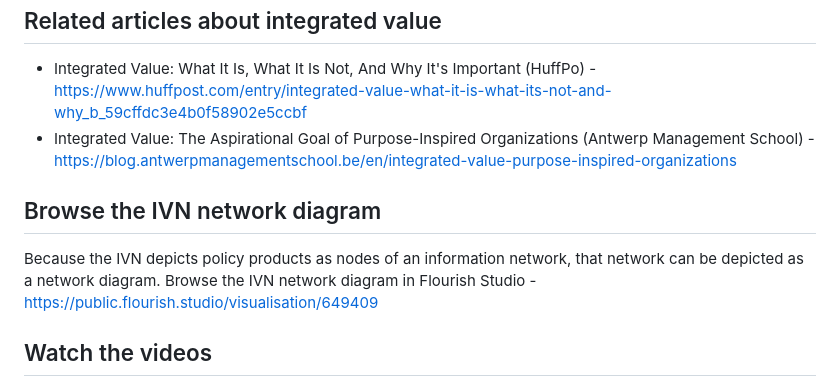
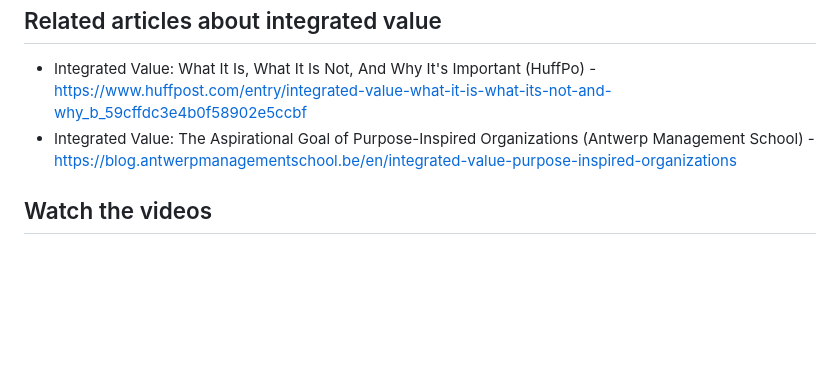
Before and after one commit to basilwhite/ivn, a Markdown page: README.md, the part around the change. Rendered like a GitHub page; blank space fills up the shorter version.

Commit message:
Update README.md
Flourish link deleted from https://github.com/basilwhite/ivn

```diff
--- a/README.md
+++ b/README.md
@@ -41,11 +41,6 @@ The intent of the IVN project is to refine this network, and help policymakers a
 <li>Integrated Value: The Aspirational Goal of Purpose-Inspired Organizations (Antwerp Management School) - <a href="https://blog.antwerpmanagementschool.be/en/integrated-value-purpose-inspired-organizations"</a>https://blog.antwerpmanagementschool.be/en/integrated-value-purpose-inspired-organizations</a></li>
 </ul>
 
-<h2>Browse the IVN network diagram</h2>
-
-<p class="join">Because the IVN depicts policy products as nodes of an information network, that network can be depicted as a network diagram. Browse the IVN network diagram in Flourish Studio - <a href="https://public.flourish.studio/visualisation/6494098/">https://public.flourish.studio/visualisation/649409</a>
-
-
 <h2>Watch the videos</h2>
 
 <p class="join">Set of short YouTube videos - <a href="https://www.youtube.com/playlist?list=PLMYMbTJRc5W4G1YyxgISpwb20o8Hpb4S4">https://www.youtube.com/playlist?list=PLMYMbTJRc5W4G1YyxgISpwb20o8Hpb4S4</a></p>
```
